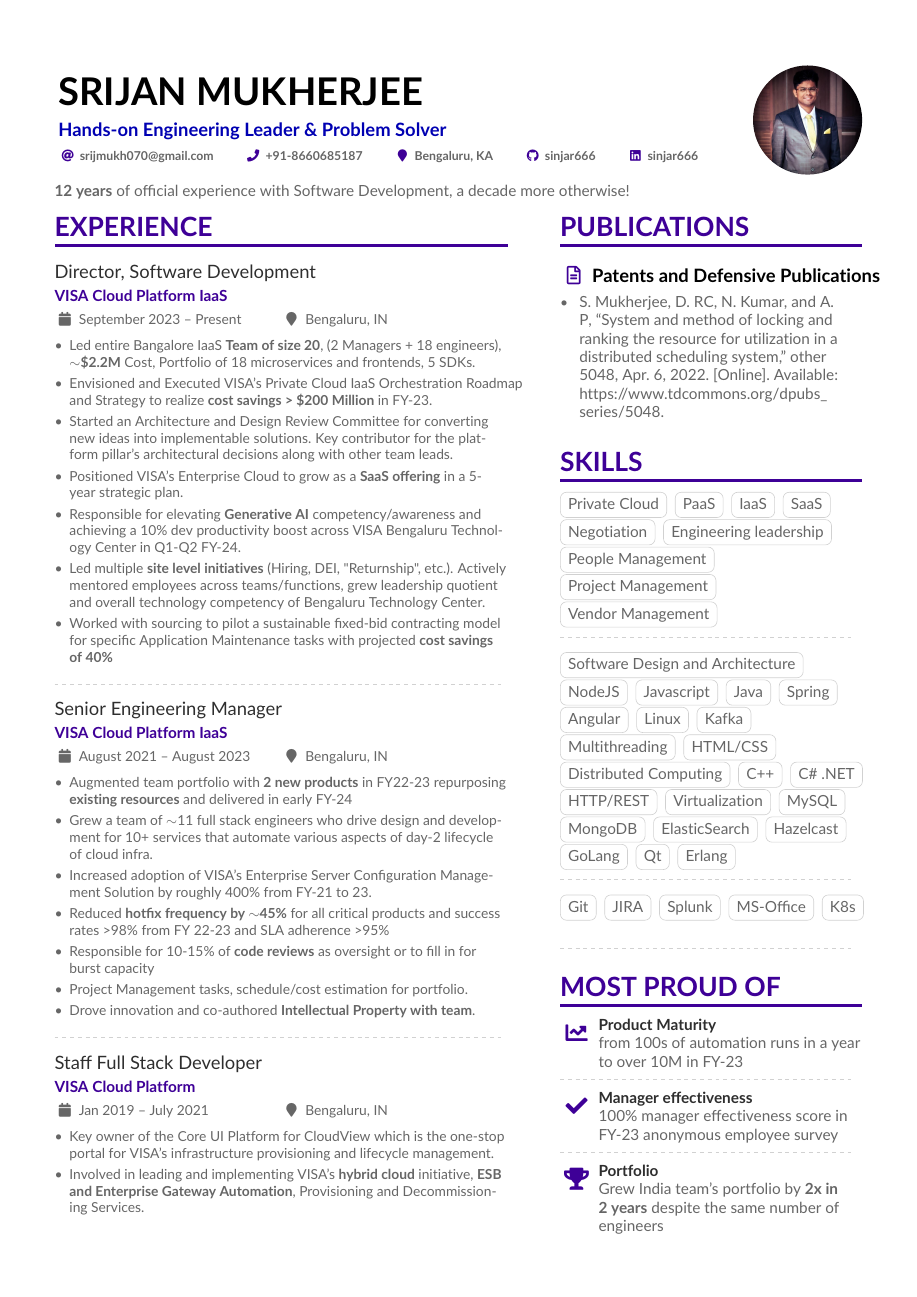
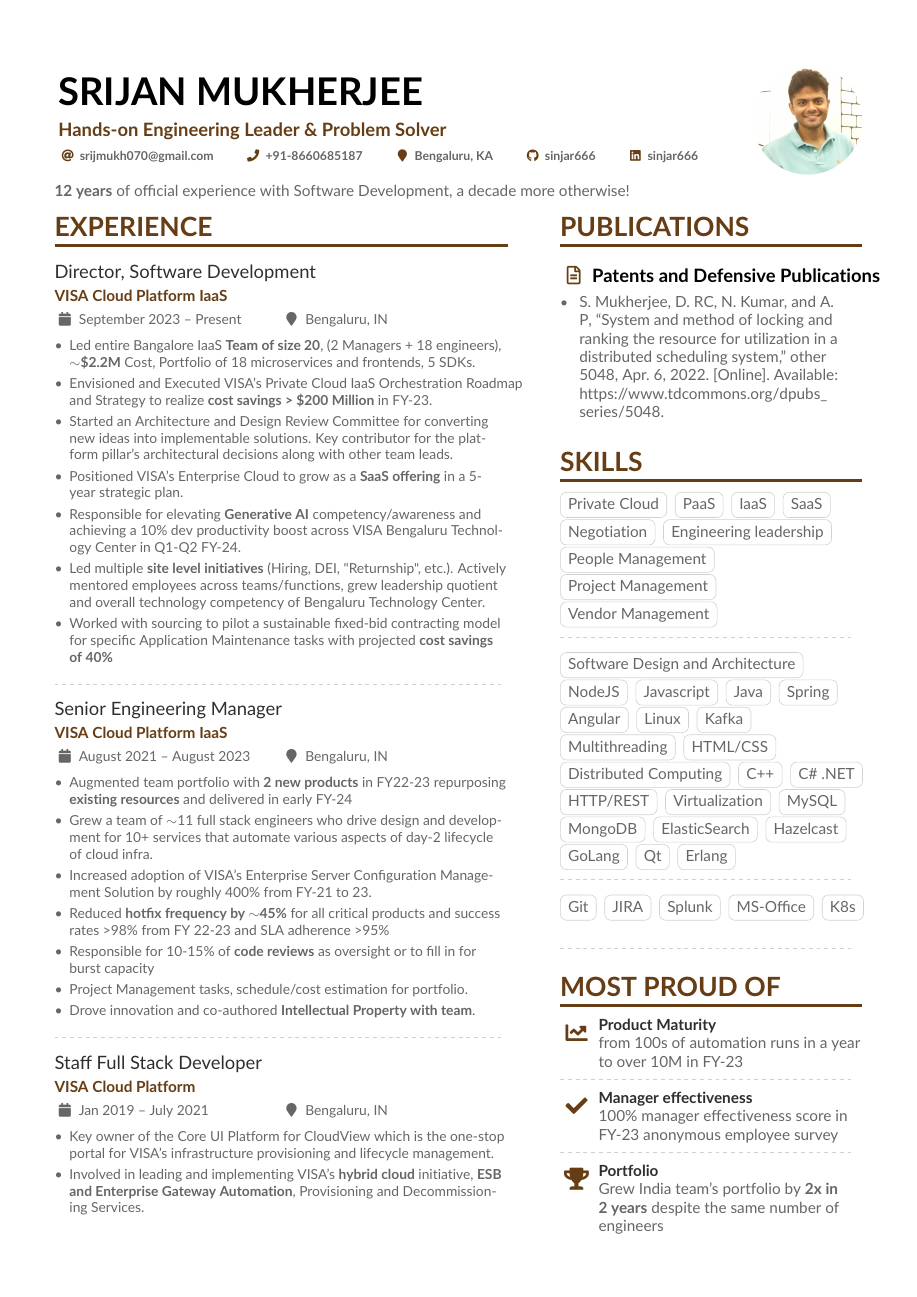
Before and after one commit to sinjar666/my-resume, a LaTeX CV (latex/resume.tex): page 1 of 2. Compiled offline with pdfLaTeX.

Commit message:
final resume generated

```diff
--- a/latex/resume.tex
+++ b/latex/resume.tex
@@ -39,15 +39,15 @@
 \fi
 
 % Change the colours if you want to
-\definecolor{VividPurple}{HTML}{3E0097}
+\definecolor{ResumeBrown}{HTML}{663D14}
 \definecolor{SlateGrey}{HTML}{2E2E2E}
 \definecolor{LightGrey}{HTML}{666666}
 % \colorlet{name}{black}
-% \colorlet{tagline}{PastelRed}
-\colorlet{heading}{VividPurple}
-\colorlet{headingrule}{VividPurple}
+\colorlet{tagline}{ResumeBrown}
+\colorlet{heading}{ResumeBrown}
+\colorlet{headingrule}{ResumeBrown}
 % \colorlet{subheading}{PastelRed}
-\colorlet{accent}{VividPurple}
+\colorlet{accent}{ResumeBrown}
 \colorlet{emphasis}{SlateGrey}
 \colorlet{body}{LightGrey}
 
```
Also changed, not shown: final-resume-srijan.pdf (added), latex/resume-img.jpeg (deleted), latex/resume-img.jpg (added), 1 other file.
